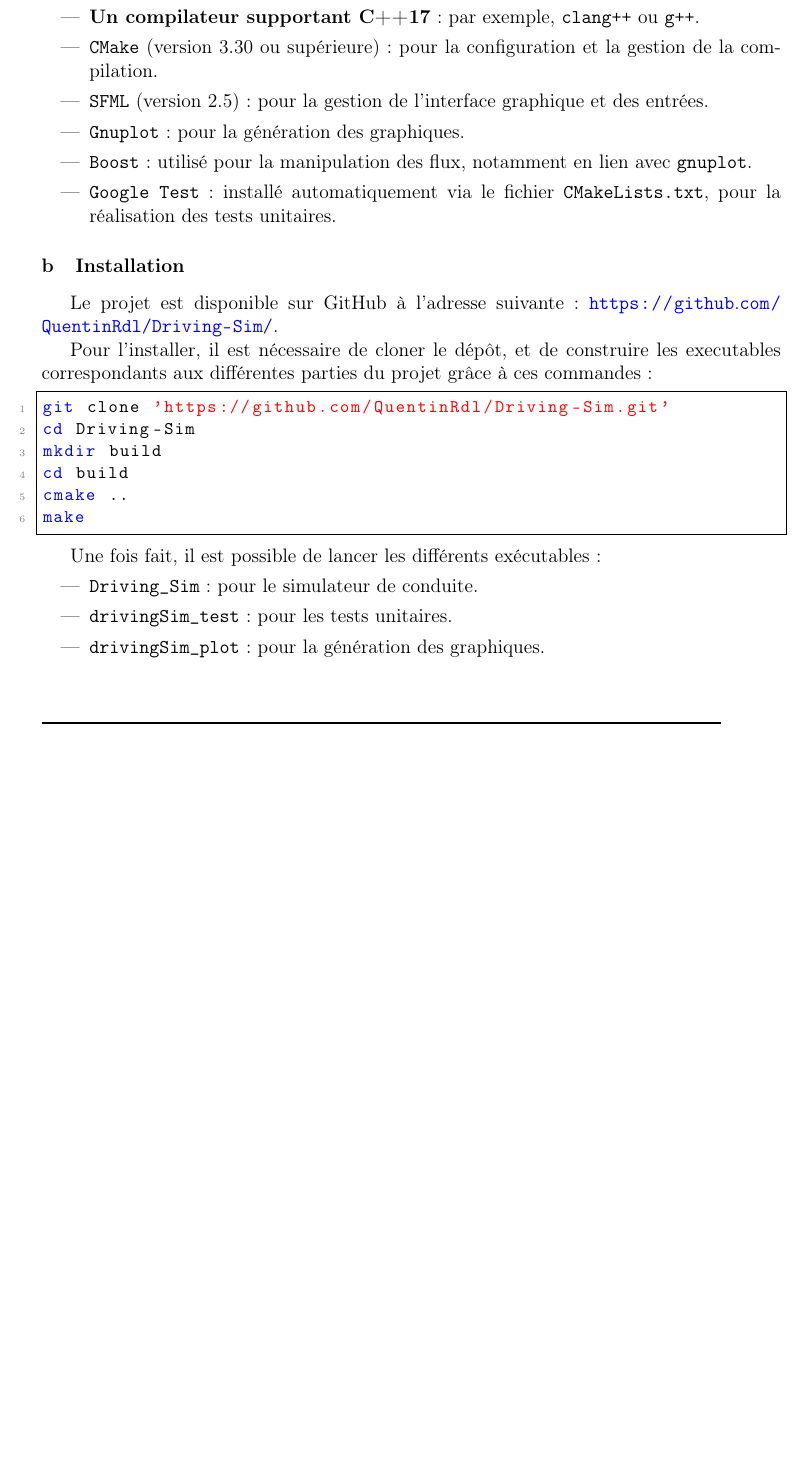
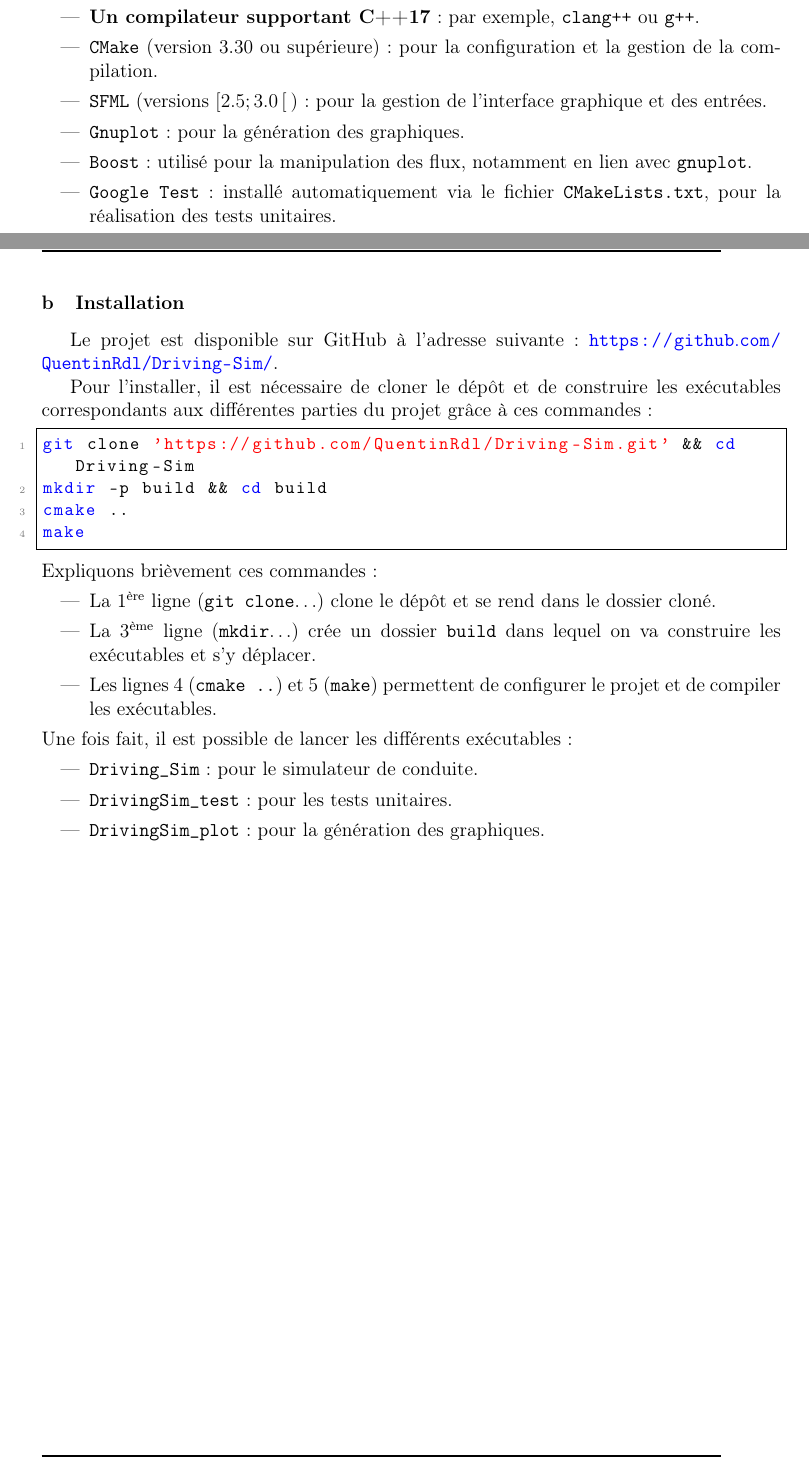
Before and after one commit to QuentinRdl/Driving-Sim, a LaTeX document (LaTeX/driving_sim_report.tex, which reads LaTeX/subpart/40_bilan_technique.tex): part of page 30 of 35 before the commit and two parts of pages 30 and 31 of 36 after it, the two joined at a grey line, cut so that both start at the same text, the shorter picture padded with empty space. Compiled offline with pdfLaTeX.

Commit message:
Improve installation instructions and update test executable naming

```diff
--- a/LaTeX/driving_sim_report.tex
+++ b/LaTeX/driving_sim_report.tex
@@ -292,7 +292,7 @@
     stepnumber=1,
     breaklines=true,
     frame=single,
-    morekeywords={sudo,apt,echo,ls,cd,mkdir,rm,mv,cp,chmod,chown,grep,awk,sed,tar,zip,unzip,xxd,git,cmake,make}
+    morekeywords={sudo,apt,echo,ls,cd,mkdir,rm,mv,cp,chmod,chown,grep,awk,sed,tar,zip,unzip,xxd,git,cmake,make,\&\&}
 }
 
 
--- a/LaTeX/subpart/40_bilan_technique.tex
+++ b/LaTeX/subpart/40_bilan_technique.tex
@@ -46,29 +46,35 @@ Pour compiler le projet, il est nécessaire d'installer les dépendances suivant
 \begin{itemize}
     \item \textbf{Un compilateur supportant \gls{cpp}17} : par exemple, \texttt{clang++} ou \texttt{g++}.
     \item \texttt{\gls{cmake}} (version 3.30 ou supérieure) : pour la configuration et la gestion de la compilation.
-    \item \texttt{\gls{sfml}} (version 2.5) : pour la gestion de l'interface graphique et des entrées.
+    \item \texttt{\gls{sfml}} (versions $\left[2.5 ; 3.0\left[$) : pour la gestion de l'interface graphique et des entrées.
     \item \texttt{\gls{gnuplot}} : pour la génération des graphiques.
     \item \texttt{\gls{boost}} : utilisé pour la manipulation des flux, notamment en lien avec \texttt{\glspl{gnuplot}}.
     \item \texttt{\gls{googletest}} : installé automatiquement via le fichier \texttt{CMakeLists.txt}, pour la réalisation des tests unitaires.
 \end{itemize}
-
+\newpage
 \subsubsection{Installation}\label{subsubsec:installation}
 Le projet est disponible sur \gls{github} à l'adresse suivante : \url{https://github.com/QuentinRdl/Driving-Sim/}.
 
-Pour l'installer, il est nécessaire de cloner le dépôt, et de construire les executables correspondants aux différentes parties du projet grâce à ces commandes :
+Pour l'installer, il est nécessaire de cloner le dépôt et de construire les exécutables correspondants aux différentes parties du projet grâce à ces commandes :
 
 \begin{lstlisting}[style=bashStyle,label={lst:build}]
-git clone 'https://github.com/QuentinRdl/Driving-Sim.git'
-cd Driving-Sim
-mkdir build
-cd build
+git clone 'https://github.com/QuentinRdl/Driving-Sim.git' && cd Driving-Sim
+mkdir -p build && cd build
 cmake ..
 make
 \end{lstlisting}
+\noindent
+Expliquons brièvement ces commandes :
+\begin{itemize}
+    \item La 1\textsuperscript{ère} ligne (\texttt{git clone}\dots) clone le dépôt et se rend dans le dossier cloné.
+    \item La 3\textsuperscript{ème} ligne (\texttt{mkdir}\dots) crée un dossier \texttt{build} dans lequel on va construire les exécutables et s'y déplacer.
+    \item Les lignes 4 (\texttt{cmake ..}) et 5 (\texttt{make}) permettent de configurer le projet et de compiler les exécutables.
+\end{itemize}
 
+\noindent
 Une fois fait, il est possible de lancer les différents exécutables :
 \begin{itemize}
     \item \texttt{Driving\_Sim} : pour le simulateur de conduite.
-    \item \texttt{drivingSim\_test} : pour les tests unitaires.
-    \item \texttt{drivingSim\_plot} : pour la génération des graphiques.
+    \item \texttt{DrivingSim\_test} : pour les tests unitaires.
+    \item \texttt{DrivingSim\_plot} : pour la génération des graphiques.
 \end{itemize}
```
Also changed, not shown: CMakeLists.txt (+6 -6 lines), README.md, LaTeX/driving_sim_report.tex (4 more changed lines).
